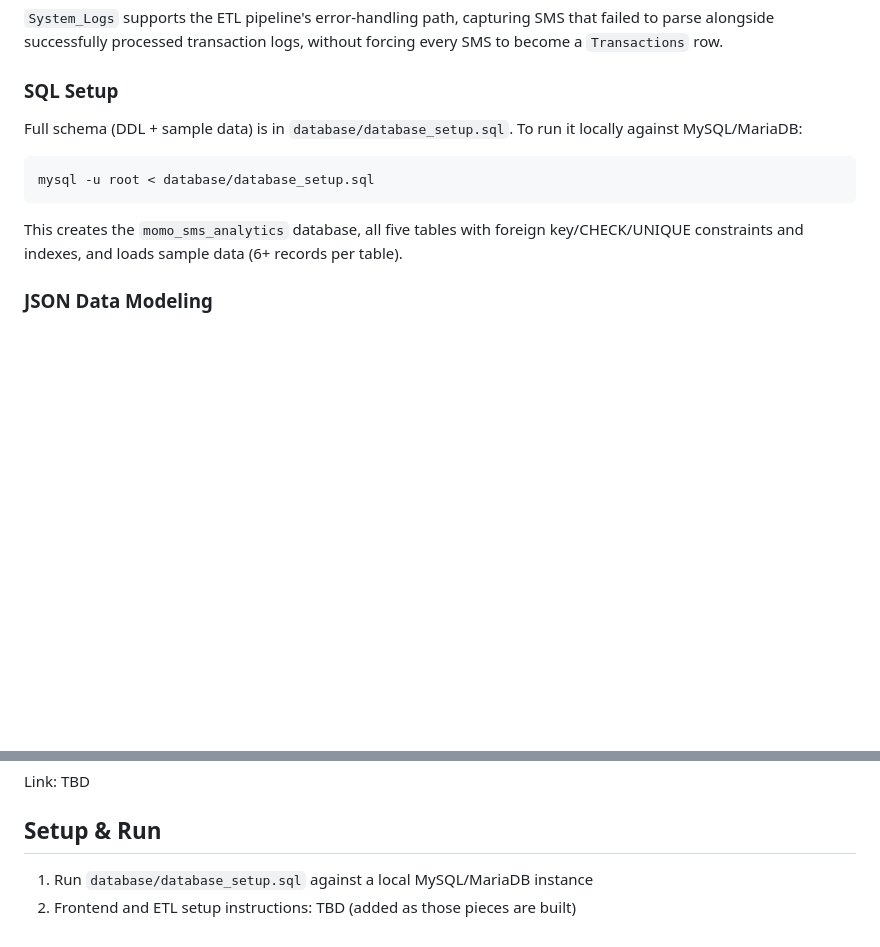
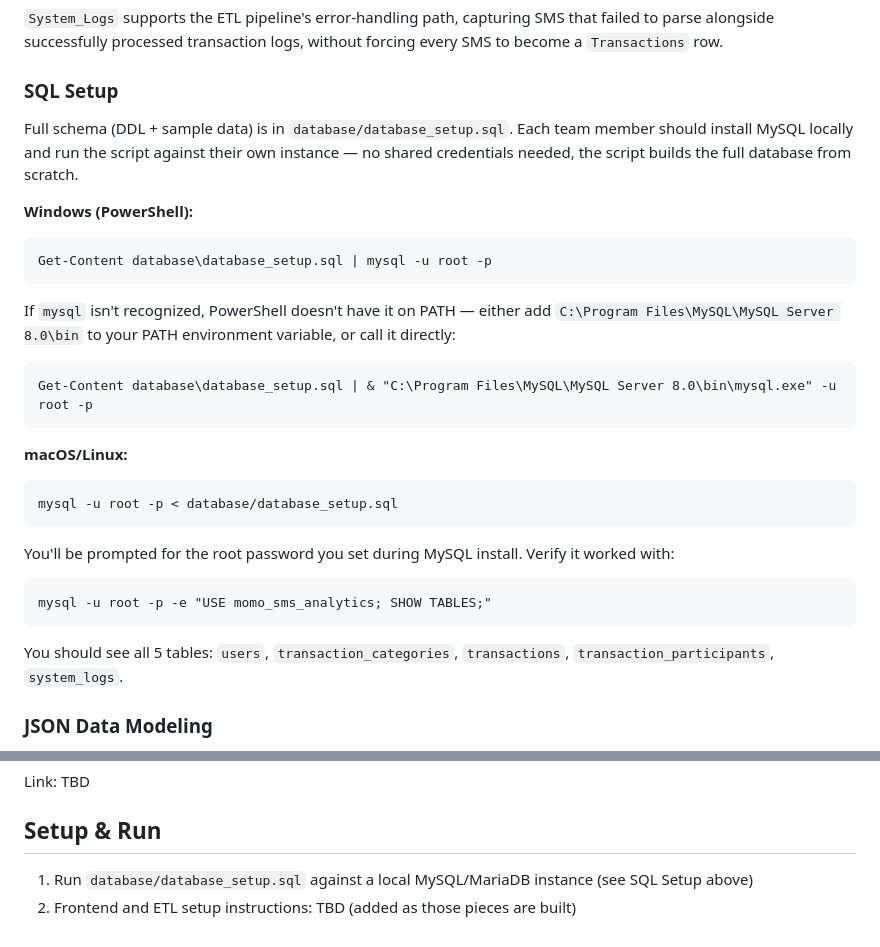
Before and after one commit to j-nyamu/momo-sms-analytics, a Markdown page: README.md, 2 parts joined by grey strips. Rendered like a GitHub page; blank space fills up the shorter version.

````diff
--- a/README.md
+++ b/README.md
@@ -51,16 +51,34 @@ SMS that failed to parse alongside successfully processed transaction
 logs, without forcing every SMS to become a `Transactions` row.
 
 ### SQL Setup
-Full schema (DDL + sample data) is in `database/database_setup.sql`. To
-run it locally against MySQL/MariaDB:
+Full schema (DDL + sample data) is in `database/database_setup.sql`. Each
+team member should install MySQL locally and run the script against their
+own instance — no shared credentials needed, the script builds the full
+database from scratch.
 
+**Windows (PowerShell):**
 ```
-mysql -u root < database/database_setup.sql
+Get-Content database\database_setup.sql | mysql -u root -p
+```
+If `mysql` isn't recognized, PowerShell doesn't have it on PATH — either
+add `C:\Program Files\MySQL\MySQL Server 8.0\bin` to your PATH environment
+variable, or call it directly:
+```
+Get-Content database\database_setup.sql | & "C:\Program Files\MySQL\MySQL Server 8.0\bin\mysql.exe" -u root -p
 ```
 
-This creates the `momo_sms_analytics` database, all five tables with
-foreign key/CHECK/UNIQUE constraints and indexes, and loads sample data
-(6+ records per table).
+**macOS/Linux:**
+```
+mysql -u root -p < database/database_setup.sql
+```
+
+You'll be prompted for the root password you set during MySQL install.
+Verify it worked with:
+```
+mysql -u root -p -e "USE momo_sms_analytics; SHOW TABLES;"
+```
+You should see all 5 tables: `users`, `transaction_categories`,
+`transactions`, `transaction_participants`, `system_logs`.
 
 ### JSON Data Modeling
 `examples/json_schemas.json` contains a flat JSON example for each entity,
@@ -73,5 +91,5 @@ section documenting how each table maps into the nested JSON structure.
 Link: TBD
 
 ## Setup & Run
-1. Run `database/database_setup.sql` against a local MySQL/MariaDB instance
+1. Run `database/database_setup.sql` against a local MySQL/MariaDB instance (see SQL Setup above)
 2. Frontend and ETL setup instructions: TBD (added as those pieces are built)
````
